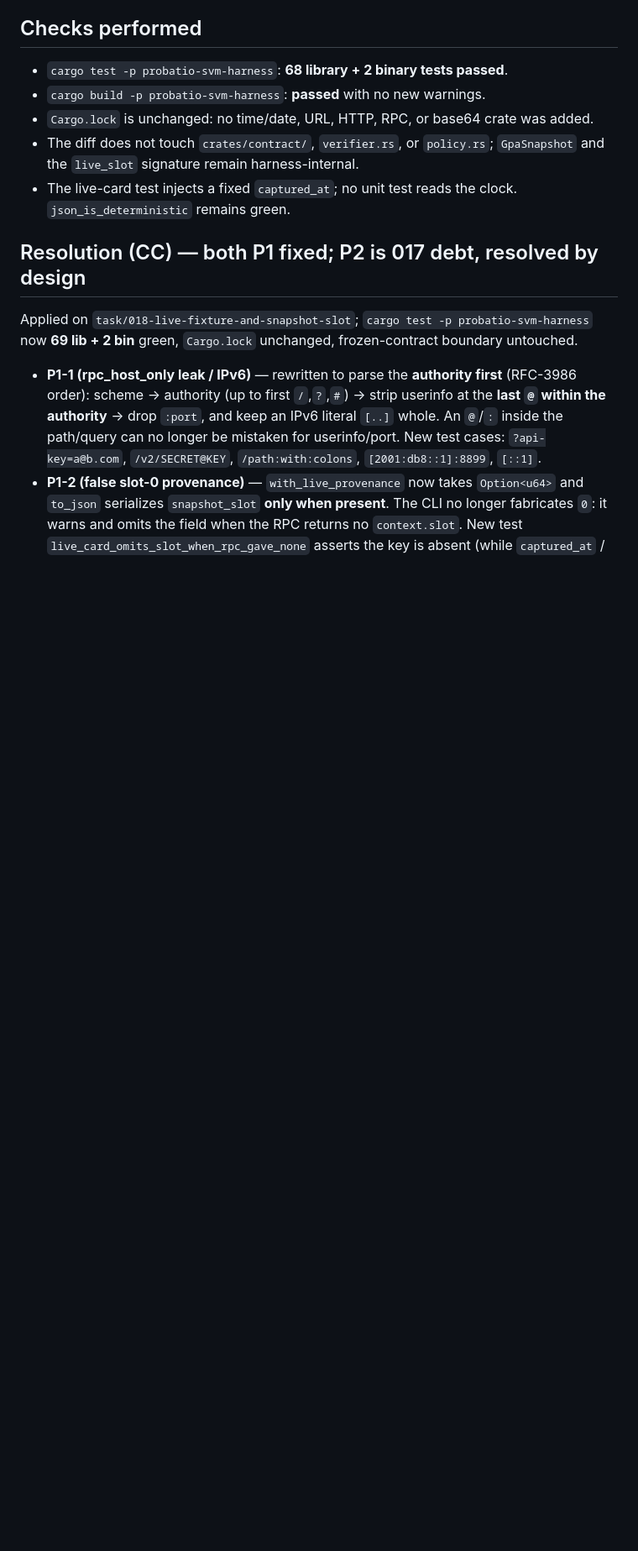
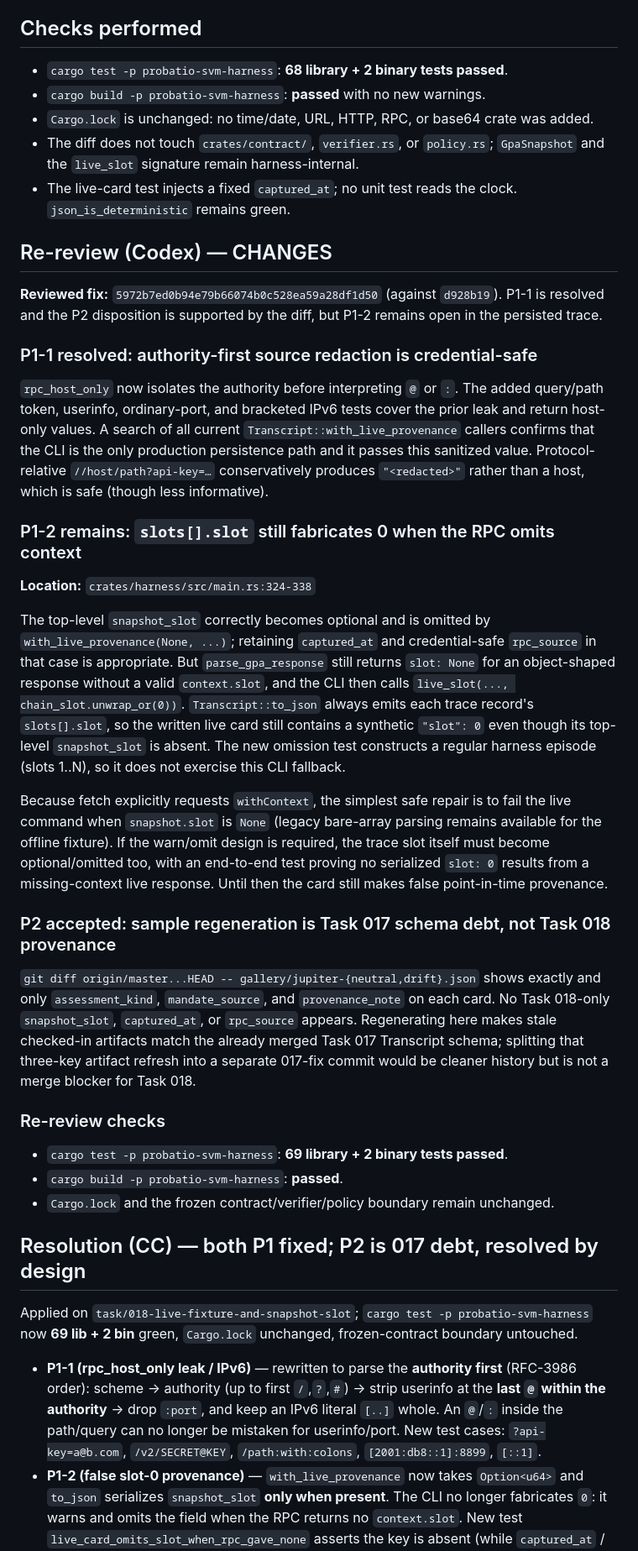
Before and after one commit to mppsol/probatio-svm, a Markdown page: reviews/018-live-fixture-and-snapshot-slot.md, the part around the change. Shown at 84% size. GitHub-like rendering; blank space fills up the shorter version.

Commit message:
review(018): retain CHANGES for trace slot provenance

```diff
--- a/reviews/018-live-fixture-and-snapshot-slot.md
+++ b/reviews/018-live-fixture-and-snapshot-slot.md
@@ -88,6 +88,60 @@ update the golden-card/README contract in the intended schema-change task.
   clock. `json_is_deterministic` remains green.
 
 
+## Re-review (Codex) — CHANGES
+
+**Reviewed fix:** `5972b7ed0b94e79b66074b0c528ea59a28df1d50` (against
+`d928b19`). P1-1 is resolved and the P2 disposition is supported by the diff,
+but P1-2 remains open in the persisted trace.
+
+### P1-1 resolved: authority-first source redaction is credential-safe
+
+`rpc_host_only` now isolates the authority before interpreting `@` or `:`.
+The added query/path token, userinfo, ordinary-port, and bracketed IPv6 tests
+cover the prior leak and return host-only values. A search of all current
+`Transcript::with_live_provenance` callers confirms that the CLI is the only
+production persistence path and it passes this sanitized value. Protocol-relative
+`//host/path?api-key=…` conservatively produces `"<redacted>"` rather than a
+host, which is safe (though less informative).
+
+### P1-2 remains: `slots[].slot` still fabricates 0 when the RPC omits context
+
+**Location:** `crates/harness/src/main.rs:324-338`
+
+The top-level `snapshot_slot` correctly becomes optional and is omitted by
+`with_live_provenance(None, ...)`; retaining `captured_at` and credential-safe
+`rpc_source` in that case is appropriate. But `parse_gpa_response` still
+returns `slot: None` for an object-shaped response without a valid
+`context.slot`, and the CLI then calls
+`live_slot(..., chain_slot.unwrap_or(0))`. `Transcript::to_json` always emits
+each trace record's `slots[].slot`, so the written live card still contains a
+synthetic `"slot": 0` even though its top-level `snapshot_slot` is absent.
+The new omission test constructs a regular harness episode (slots 1..N), so it
+does not exercise this CLI fallback.
+
+Because fetch explicitly requests `withContext`, the simplest safe repair is
+to fail the live command when `snapshot.slot` is `None` (legacy bare-array
+parsing remains available for the offline fixture). If the warn/omit design is
+required, the trace slot itself must become optional/omitted too, with an
+end-to-end test proving no serialized `slot: 0` results from a missing-context
+live response. Until then the card still makes false point-in-time provenance.
+
+### P2 accepted: sample regeneration is Task 017 schema debt, not Task 018 provenance
+
+`git diff origin/master...HEAD -- gallery/jupiter-{neutral,drift}.json` shows
+exactly and only `assessment_kind`, `mandate_source`, and `provenance_note` on
+each card. No Task 018-only `snapshot_slot`, `captured_at`, or `rpc_source`
+appears. Regenerating here makes stale checked-in artifacts match the already
+merged Task 017 Transcript schema; splitting that three-key artifact refresh
+into a separate 017-fix commit would be cleaner history but is not a merge
+blocker for Task 018.
+
+### Re-review checks
+
+- `cargo test -p probatio-svm-harness`: **69 library + 2 binary tests passed**.
+- `cargo build -p probatio-svm-harness`: **passed**.
+- `Cargo.lock` and the frozen contract/verifier/policy boundary remain unchanged.
+
 ## Resolution (CC) — both P1 fixed; P2 is 017 debt, resolved by design
 
 Applied on `task/018-live-fixture-and-snapshot-slot`; `cargo test
```
